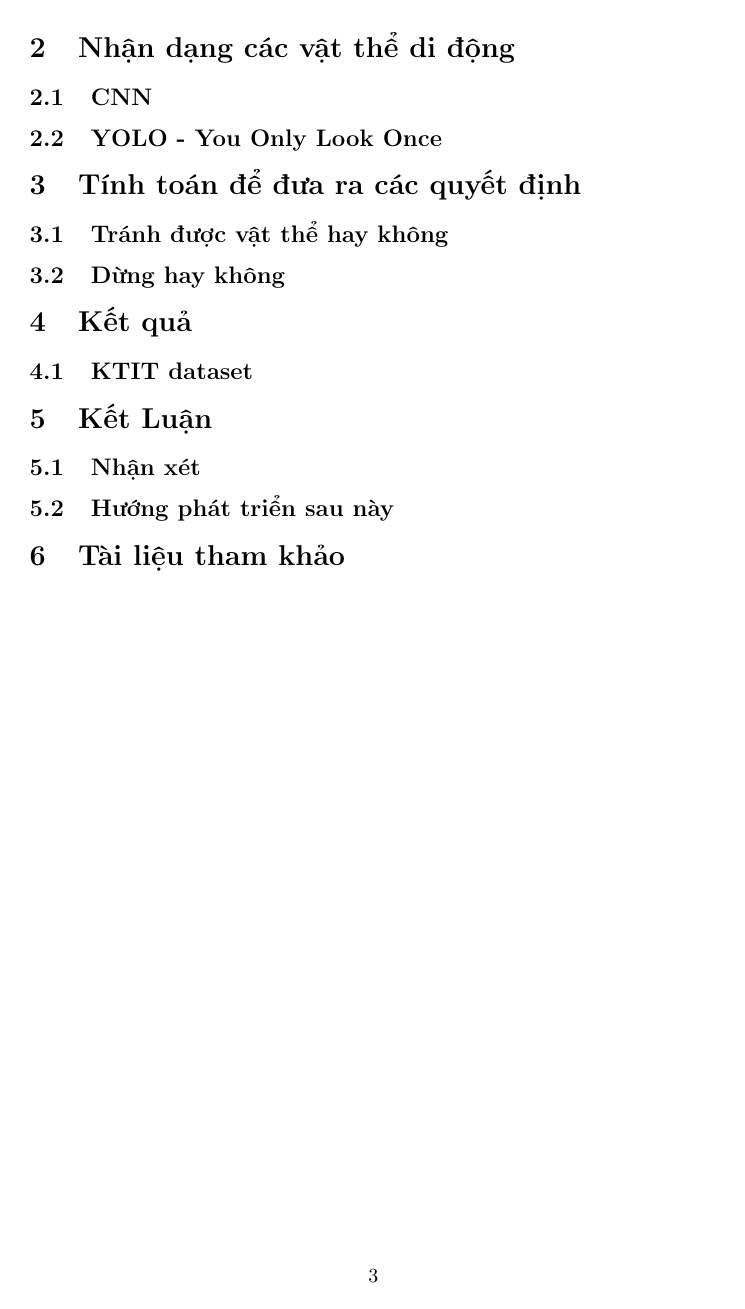
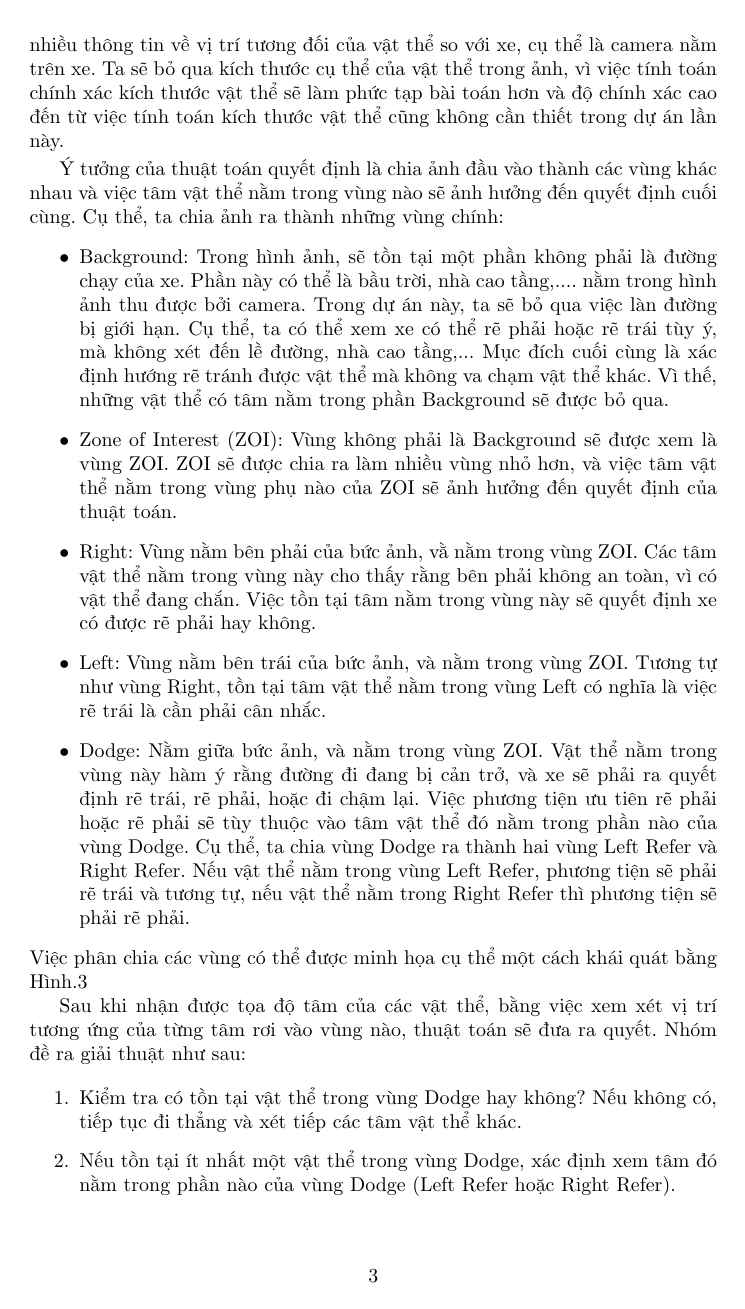
Before and after one commit to hoaiithienn/DIP-Obstacle-Avoidance, a LaTeX document (report/report.tex): page 3 of 3 before the commit and page 3 of 5 after it. Compiled offline with pdfLaTeX.

Commit message:
Update .tex file

```diff
--- a/report/report.tex
+++ b/report/report.tex
@@ -1,5 +1,6 @@
 \documentclass[a4paper,10pt]{article}
 \usepackage[utf8]{vietnam}
+\usepackage{graphicx}
 
 \title{Đồ án xử lý ảnh}
 \author{Hà Huy Dũng - 1510551 \\Lương Hoài Thiện \\Nguyễn Huỳnh Đức \\Trần Lê Đức Trung}
@@ -47,5 +48,19 @@ Cụ thể hơn, giải thuật sẽ sử dụng là thuật toán YOLO và vi
     \subsection{CNN}
 	\subsection{YOLO - You Only Look Once}
 \section{Tính toán để đưa ra các quyết định}
-	\subsection{Tránh được vật thể hay không}
-	\subsection{Dừng hay không}
+	Việc đưa ra quyết định của thuật toán phát triển bởi nhóm sẽ dựa vào các dữ liệu đầu vào là tâm của các vật thể đang di động mà mạng trí tuệ nhân tạo trả về sau quá trình xử lý ở phần trên. Vị trí của những tâm vật thể sẽ chứa nhiều thông tin về vị trí tương đối của vật thể so với xe, cụ thể là camera nằm trên xe. Ta sẽ bỏ qua kích thước cụ thể của vật thể trong ảnh, vì việc tính toán chính xác kích thước vật thể sẽ làm phức tạp bài toán hơn và độ chính xác cao đến từ việc tính toán kích thước vật thể cũng không cần thiết trong dự án lần này.
+
+	Ý tưởng của thuật toán quyết định là chia ảnh đầu vào thành các vùng khác nhau và việc tâm vật thể nằm trong vùng nào sẽ ảnh hưởng đến quyết định cuối cùng. Cụ thể, ta chia ảnh ra thành những vùng chính:
+	\begin{itemize}
+		\item Background: Trong hình ảnh, sẽ tồn tại một phần không phải là đường chạy của xe. Phần này có thể là bầu trời, nhà cao tầng,.... nằm trong hình ảnh thu được bởi camera. Trong dự án này, ta sẽ bỏ qua việc làn đường bị giới hạn. Cụ thể, ta có thể xem xe có thể rẽ phải hoặc rẽ trái tùy ý, mà không xét đến lề đường, nhà cao tầng,... Mục đích cuối cùng là xác định hướng rẽ tránh được vật thể mà không va chạm vật thể khác. Vì thế, những vật thể có tâm nằm trong phần Background sẽ được bỏ qua.
+
+		\item Zone of Interest (ZOI): Vùng không phải là Background sẽ được xem là vùng ZOI. ZOI sẽ được chia ra làm nhiều vùng nhỏ hơn, và việc tâm vật thể nằm trong vùng phụ nào của ZOI sẽ ảnh hưởng đến quyết định của thuật toán.
+
+		\item Right: Vùng nằm bên phải của bức ảnh, vằ nằm trong vùng ZOI. Các tâm vật thể nằm trong vùng này cho thấy rằng bên phải không an toàn, vì có vật thể đang chắn. Việc tồn tại tâm nằm trong vùng này sẽ quyết định xe có được rẽ phải hay không.
+
+		\item Left: Vùng nằm bên trái của bức ảnh, và nằm trong vùng ZOI. Tương tự như vùng Right, tồn tại tâm vật thể nằm trong vùng Left có nghĩa là việc rẽ trái là cần phải cân nhắc.
+
+		\item Dodge: Nằm giữa bức ảnh, và nằm trong vùng ZOI. Vật thể nằm trong vùng này hàm ý rằng đường đi đang bị cản trở, và xe sẽ phải ra quyết định rẽ trái, rẽ phải, hoặc đi chậm lại. Việc phương tiện ưu tiên rẽ phải hoặc rẽ phải sẽ tùy thuộc vào tâm vật thể đó nằm trong phần nào của vùng Dodge. Cụ thể, ta chia vùng Dodge ra thành hai vùng Left Refer và Right Refer. Nếu vật thể nằm trong vùng Left Refer, phương tiện sẽ phải rẽ trái và tương tự, nếu vật thể nằm trong Right Refer thì phương tiện sẽ phải rẽ phải.
+
+	\end{itemize}
+Việc phân chia các vùng có thể được minh họa cụ thể một cách khái quát bằng Hình.\ref{fig:zones}
@@ -51,0 +72,9 @@ Cụ thể hơn, giải thuật sẽ sử dụng là thuật toán YOLO và vi
+		\end{center}
+		\end{figure}
+
+Sau khi nhận được tọa độ tâm của các vật thể, bằng việc xem xét vị trí tương ứng của từng tâm rơi vào vùng nào, thuật toán sẽ đưa ra quyết. Nhóm đề ra giải thuật như sau:
+
+	\begin{enumerate}
+		\item Kiểm tra có tồn tại vật thể trong vùng Dodge hay không? Nếu không có, tiếp tục đi thẳng và xét tiếp các tâm vật thể khác.
+		\item Nếu tồn tại ít nhất một vật thể trong vùng Dodge, xác định xem tâm đó nằm trong phần nào của vùng Dodge (Left Refer hoặc Right Refer).
+		\item Nếu vật thể nằm trong vùng Left Refer, ta kiểm tra xem bên vùng Left có tồn tại vật thể nào hay không. Nếu có, ta cho phương tiện chạy chậm lại, nếu không, ta cho phương tiện rẽ trái.
```
Also changed, not shown: report/report.tex (19 more changed lines).
